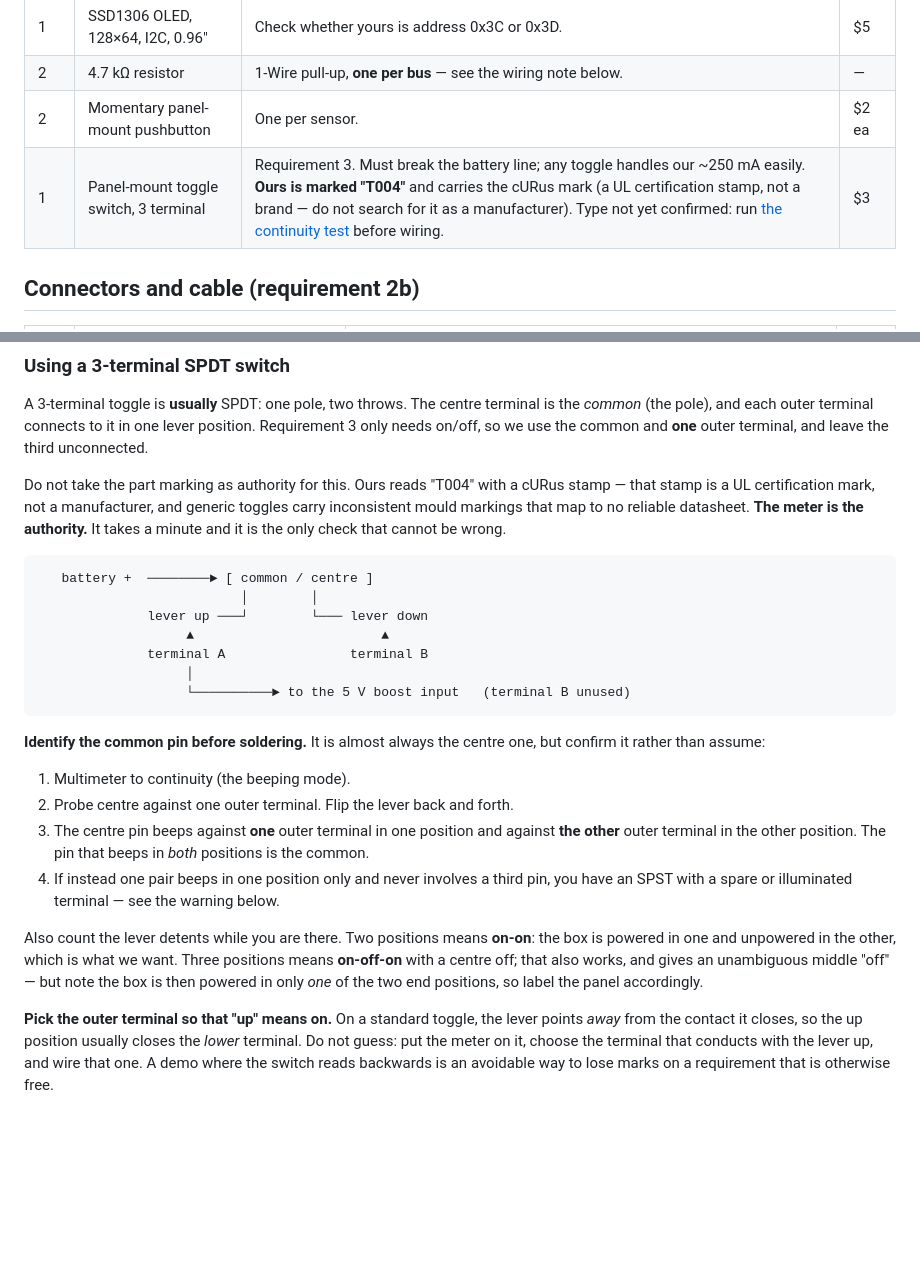
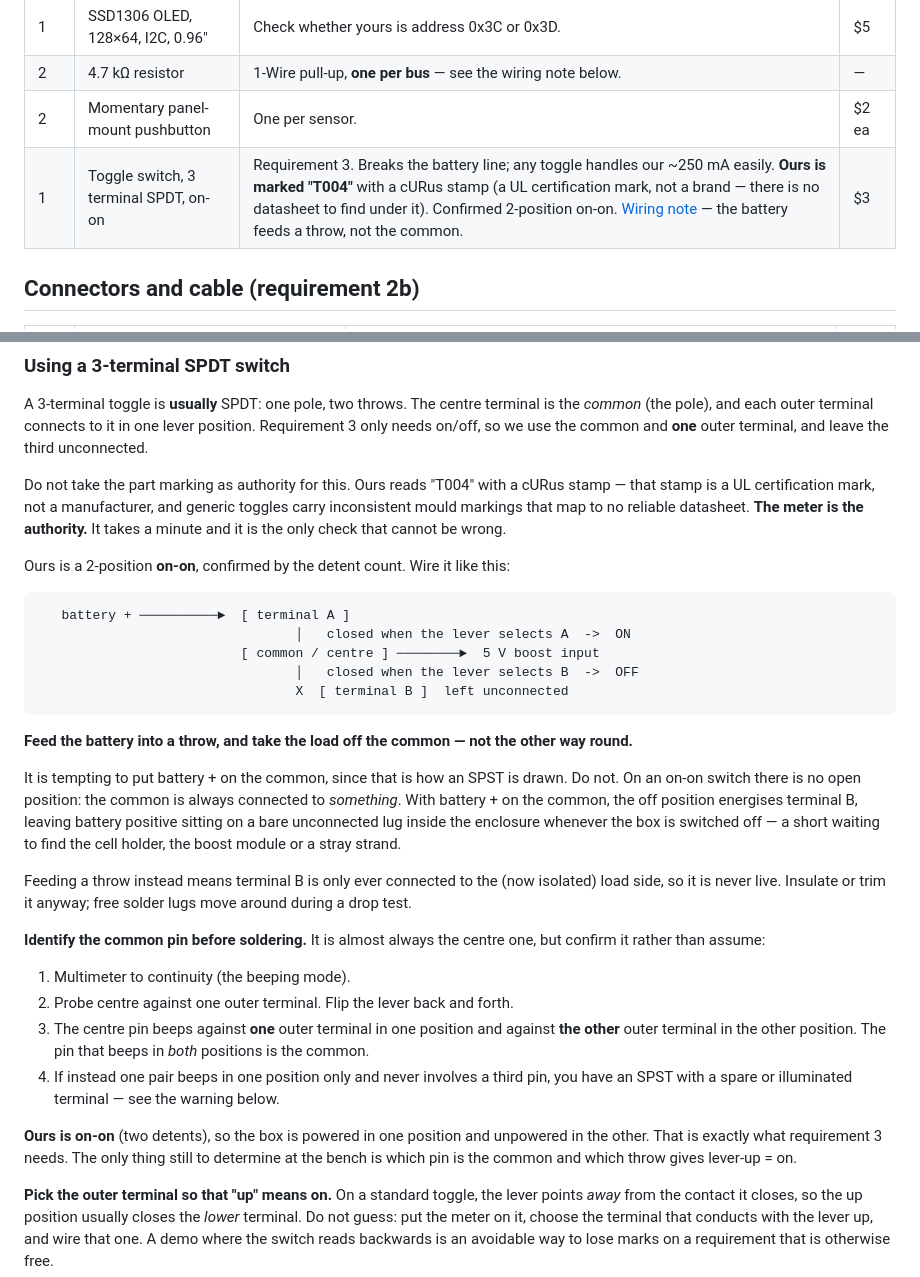
Before and after one commit to llongo8/SeniorDesignLab1, a Markdown page: docs/02-bill-of-materials.md, 2 parts joined by grey strips. Drawn GitHub-style; blank space fills up the shorter version.

Commit message:
Feed the battery into a throw, not the common
The switch is confirmed on-on, which means it has no open position: the
common is always connected to one throw or the other.

With battery positive on the common -- the obvious way to draw it, and
what these docs previously said -- the off position energises the unused
terminal, leaving battery positive on a bare lug inside the enclosure
whenever the box is switched off, next to a lithium cell and a drop test.

Feeding a throw and taking the load from the common inverts that: the
unused terminal only ever connects to the isolated load side, so it is
never live in either position.

Co-Authored-By: Claude Opus 5 <noreply@anthropic.com>

````diff
--- a/docs/02-bill-of-materials.md
+++ b/docs/02-bill-of-materials.md
@@ -12,7 +12,7 @@ equipment and supplies stay in the lab unless an instructor says otherwise.
 | 1 | SSD1306 OLED, 128×64, I2C, 0.96" | Check whether yours is address 0x3C or 0x3D. | $5 |
 | 2 | 4.7 kΩ resistor | 1-Wire pull-up, **one per bus** — see the wiring note below. | — |
 | 2 | Momentary panel-mount pushbutton | One per sensor. | $2 ea |
-| 1 | Panel-mount toggle switch, 3 terminal | Requirement 3. Must break the battery line; any toggle handles our ~250 mA easily. **Ours is marked "T004"** and carries the cURus mark (a UL certification stamp, not a brand — do not search for it as a manufacturer). Type not yet confirmed: run [the continuity test](#using-a-3-terminal-spdt-switch) before wiring. | $3 |
+| 1 | Toggle switch, 3 terminal SPDT, on-on | Requirement 3. Breaks the battery line; any toggle handles our ~250 mA easily. **Ours is marked "T004"** with a cURus stamp (a UL certification mark, not a brand — there is no datasheet to find under it). Confirmed 2-position on-on. [Wiring note](#using-a-3-terminal-spdt-switch) — the battery feeds a throw, not the common. | $3 |
 
 ## Connectors and cable (requirement 2b)
 
@@ -91,15 +91,26 @@ stamp is a UL certification mark, not a manufacturer, and generic toggles carry
 markings that map to no reliable datasheet. **The meter is the authority.** It takes a minute and
 it is the only check that cannot be wrong.
 
+Ours is a 2-position **on-on**, confirmed by the detent count. Wire it like this:
+
 ```
-   battery +  ────────► [ common / centre ]
-                          │        │
-              lever up ───┘        └─── lever down
-                   ▲                        ▲
-              terminal A                terminal B
-                   │
-                   └──────────► to the 5 V boost input   (terminal B unused)
+   battery + ──────────►  [ terminal A ]
+                                 │   closed when the lever selects A  ->  ON
+                          [ common / centre ] ────────►  5 V boost input
+                                 │   closed when the lever selects B  ->  OFF
+                                 X  [ terminal B ]  left unconnected
 ```
+
+**Feed the battery into a throw, and take the load off the common — not the other way round.**
+
+It is tempting to put battery + on the common, since that is how an SPST is drawn. Do not. On an
+on-on switch there is no open position: the common is always connected to *something*. With
+battery + on the common, the off position energises terminal B, leaving battery positive sitting on
+a bare unconnected lug inside the enclosure whenever the box is switched off — a short waiting to
+find the cell holder, the boost module or a stray strand.
+
+Feeding a throw instead means terminal B is only ever connected to the (now isolated) load side, so
+it is never live. Insulate or trim it anyway; free solder lugs move around during a drop test.
 
 **Identify the common pin before soldering.** It is almost always the centre one, but confirm it
 rather than assume:
@@ -111,10 +122,9 @@ rather than assume:
 4. If instead one pair beeps in one position only and never involves a third pin, you have an SPST
    with a spare or illuminated terminal — see the warning below.
 
-Also count the lever detents while you are there. Two positions means **on-on**: the box is powered
-in one and unpowered in the other, which is what we want. Three positions means **on-off-on** with a
-centre off; that also works, and gives an unambiguous middle "off" — but note the box is then
-powered in only *one* of the two end positions, so label the panel accordingly.
+**Ours is on-on** (two detents), so the box is powered in one position and unpowered in the other.
+That is exactly what requirement 3 needs. The only thing still to determine at the bench is which
+pin is the common and which throw gives lever-up = on.
 
 **Pick the outer terminal so that "up" means on.** On a standard toggle, the lever points *away*
 from the contact it closes, so the up position usually closes the *lower* terminal. Do not guess:
````
Also changed, not shown: docs/01-system-design.md (+8 -4 lines).
